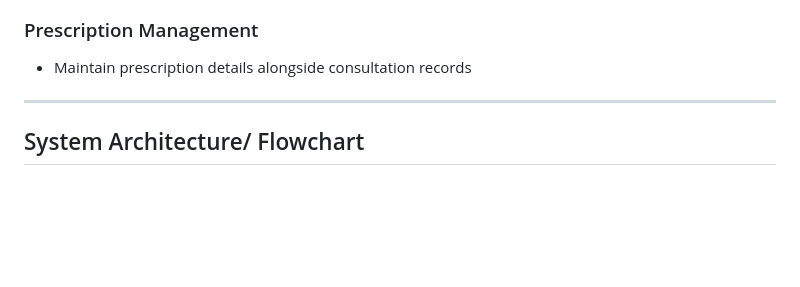
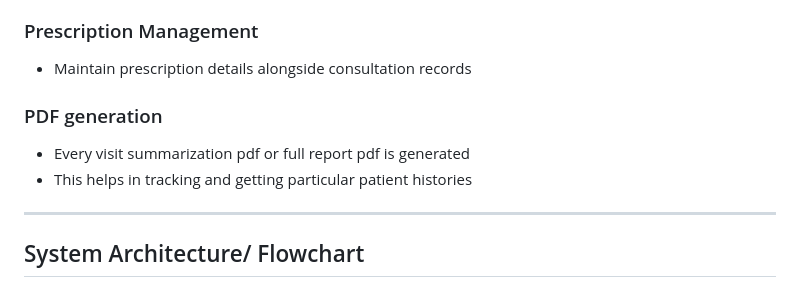
Before and after one commit to SusmitaSahu365/MediLingua, a Markdown page: README.md, the part around the change. Rendered like a GitHub page; blank space fills up the shorter version.

Commit message:
Add PDF generation details to README
Added section on PDF generation for visit summaries.

```diff
--- a/README.md
+++ b/README.md
@@ -79,6 +79,11 @@ MediLingua provides an automated pipeline that:
 ### Prescription Management
 
 * Maintain prescription details alongside consultation records
+
+### PDF generation
+
+* Every visit summarization pdf or full report pdf is generated
+* This helps in tracking and getting particular patient histories
 
 ---
 
```
